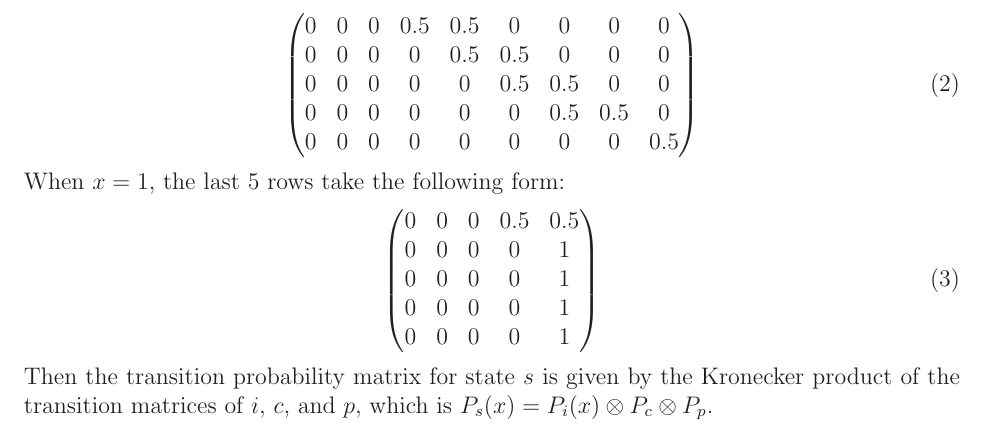
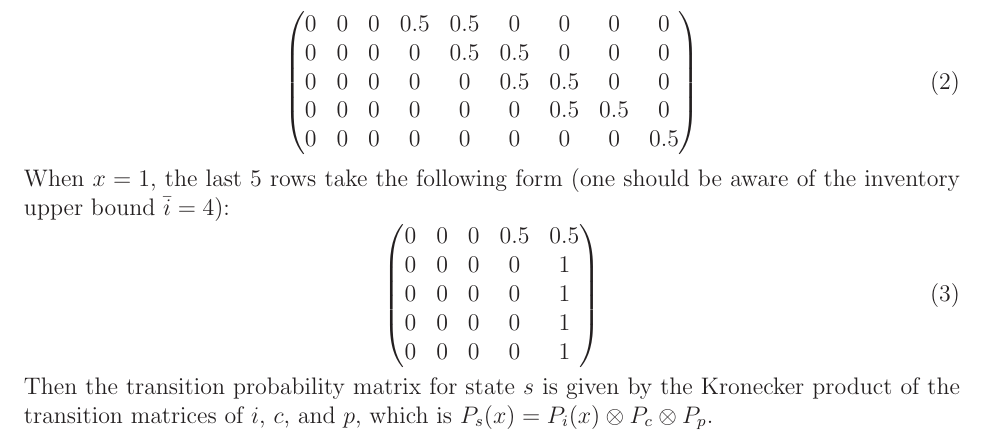
Before and after one commit to zixuanffu/empirical_io_ps2, a LaTeX document (Reports/report.tex): part of page 2 of 8, cut so that both start at the same text. Compiled offline with LaTeX, dvips and Ghostscript.

Commit message:
inventory bound

```diff
--- a/Reports/report.tex
+++ b/Reports/report.tex
@@ -113,7 +113,7 @@ When $x = 1$, the first 5 rows take the following form:
         0 & 0 & 0 & 0   & 0   & 0   & 0   & 0   & 0.5
     \end{pmatrix}
 \end{equation}
-When $x = 1$, the last 5 rows take the following form:
+When $x = 1$, the last 5 rows take the following form (one should be aware of the inventory upper bound $\bar{i}=4$):
 \begin{equation}\label{eq:trans1}
     \begin{pmatrix}
         0 & 0 & 0 & 0.5 & 0.5 \\
```
Also changed, not shown: Reports/report.pdf, 1 other file.
